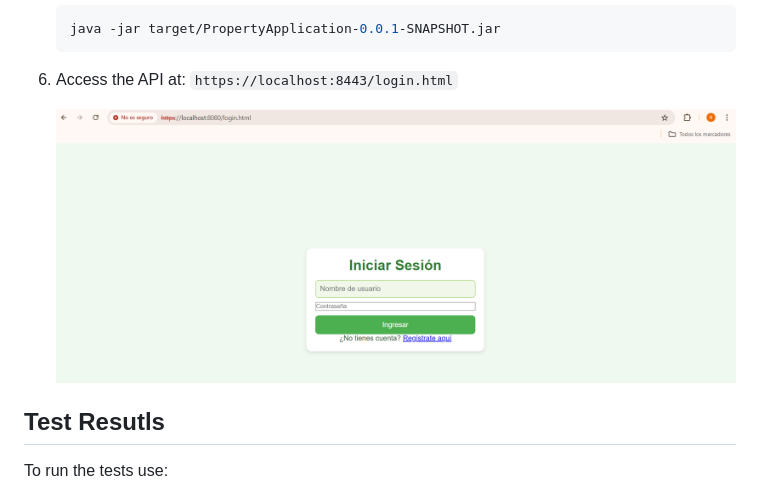
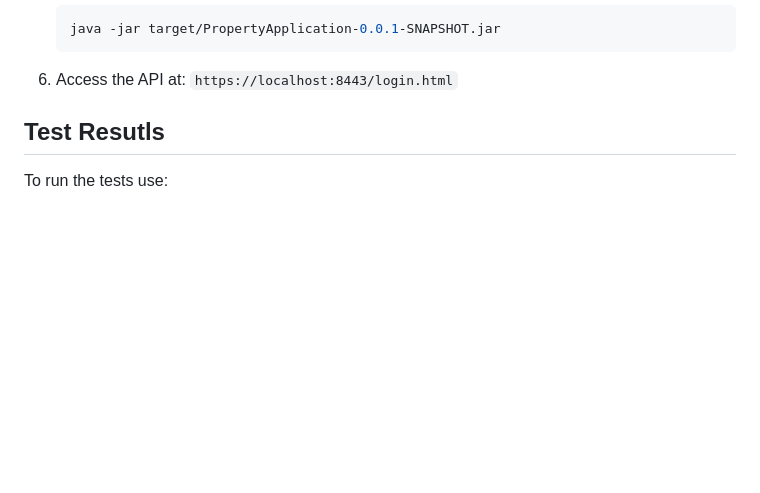
Before and after one commit to Richi025/Arep-CrudInmobiliario-TLS, a Markdown page: README.md, the part around the change. GitHub-like rendering; blank space fills up the shorter version.

````diff
--- a/README.md
+++ b/README.md
@@ -112,8 +112,6 @@ You need to install the following tools and configure their dependencies:
     ```
 
 4. Access the API at: `https://localhost:8443/login.html`
-
-    ![alt text](images/imageHTTPS.png)
 
 ## Test Resutls
 
````
